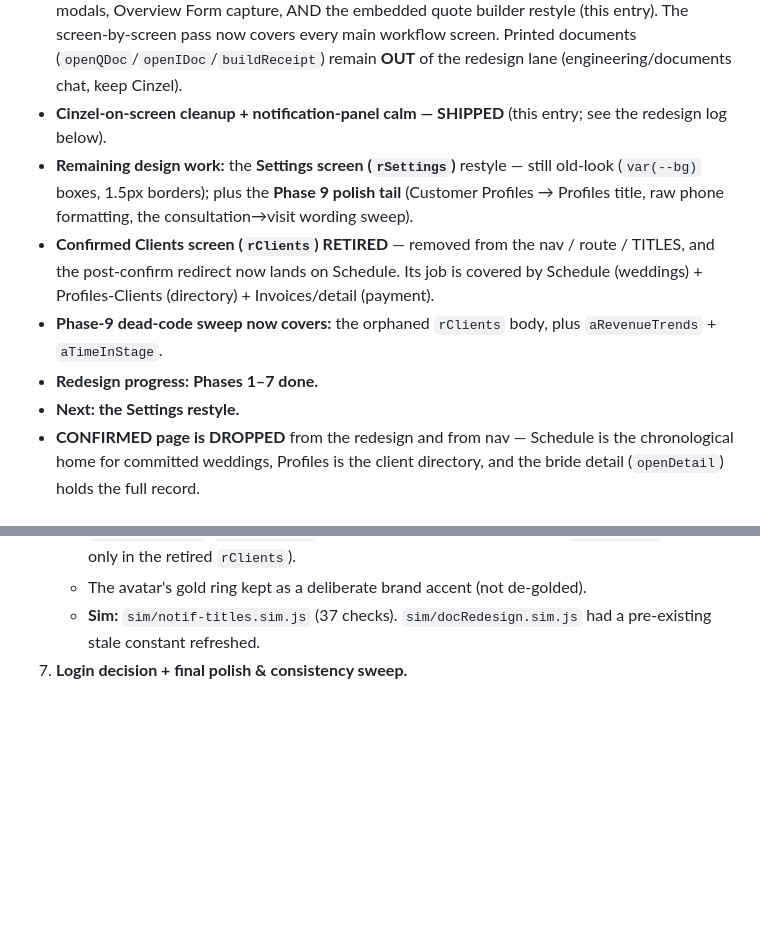
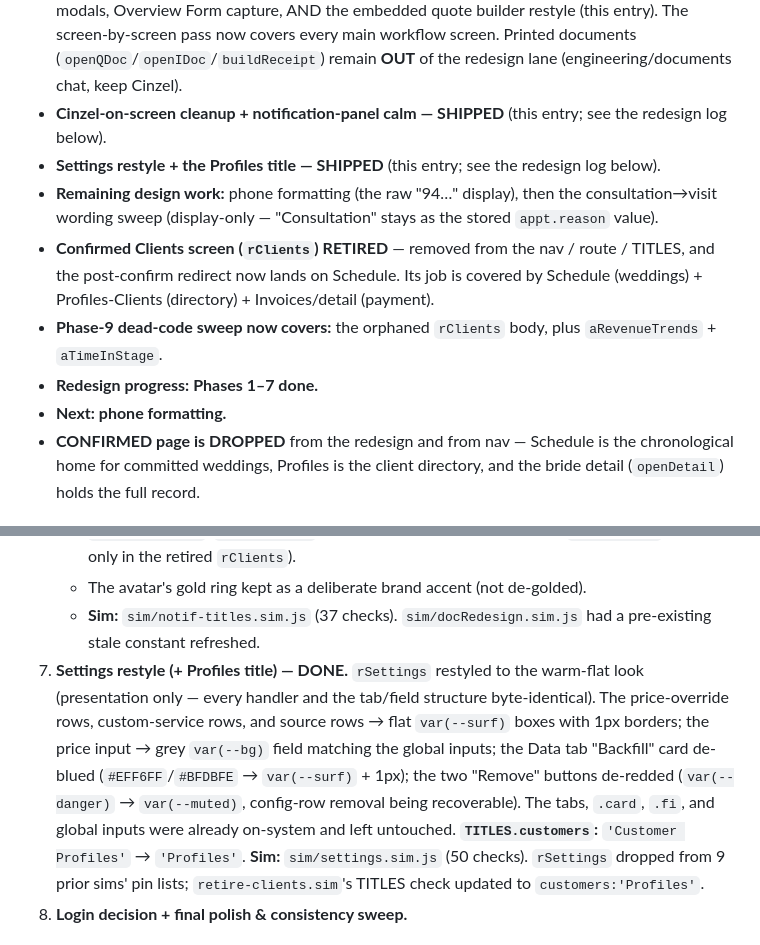
Before and after one commit to bulkymarcketing-blip/bisocrm, a Markdown page: CLAUDE.md, 2 parts joined by grey strips. Rendered like a GitHub page; blank space fills up the shorter version.

Commit message:
docs: record Settings restyle + Profiles title shipped
Add the shipped-status bullet, update Remaining design work (phone formatting
next, then the consultation->visit display-only wording sweep), set Next to
phone formatting, and append the Settings restyle as-shipped redesign-log entry.
Doc-only — index.html unchanged.

https://claude.ai/code/session_01SD9fFxwDSZ3kqvnxm8qF4y

```diff
--- a/CLAUDE.md
+++ b/CLAUDE.md
@@ -102,11 +102,12 @@ White-background modern productivity app — “warm minimalism” (Linear / Thi
 - **Phase 7 — Data screens — COMPLETE: Quotations + Profiles + Invoices + Finance + Analytics all shipped.** Built on the Phase-4 `_brief*` vocabulary + the Phase-5/6 `.fpill` pill + flat-card patterns (see below).
 - **Phase 8 — Overview Form / bride detail & modals — COMPLETE:** bride detail view, action modals, Overview Form capture, AND the embedded quote builder restyle (this entry). The screen-by-screen pass now covers every main workflow screen. Printed documents (`openQDoc`/`openIDoc`/`buildReceipt`) remain **OUT** of the redesign lane (engineering/documents chat, keep Cinzel).
 - **Cinzel-on-screen cleanup + notification-panel calm — SHIPPED** (this entry; see the redesign log below).
-- **Remaining design work:** the **Settings screen (`rSettings`)** restyle — still old-look (`var(--bg)` boxes, 1.5px borders); plus the **Phase 9 polish tail** (Customer Profiles → Profiles title, raw phone formatting, the consultation→visit wording sweep).
+- **Settings restyle + the Profiles title — SHIPPED** (this entry; see the redesign log below).
+- **Remaining design work:** phone formatting (the raw "94…" display), then the consultation→visit wording sweep (display-only — "Consultation" stays as the stored `appt.reason` value).
 - **Confirmed Clients screen (`rClients`) RETIRED** — removed from the nav / route / TITLES, and the post-confirm redirect now lands on Schedule. Its job is covered by Schedule (weddings) + Profiles-Clients (directory) + Invoices/detail (payment).
 - **Phase-9 dead-code sweep now covers:** the orphaned `rClients` body, plus `aRevenueTrends` + `aTimeInStage`.
 - **Redesign progress: Phases 1–7 done.**
-- **Next: the Settings restyle.**
+- **Next: phone formatting.**
 - **CONFIRMED page is DROPPED** from the redesign and from nav — Schedule is the chronological home for committed weddings, Profiles is the client directory, and the bride detail (`openDetail`) holds the full record.
 
 ### The token system AS SHIPPED — do NOT revert
@@ -158,6 +159,7 @@ In `:root` inside the app `<style>` at the top of `index.html`:
    - **KEPT for their own future pass:** the `rMessages` "WhatsApp Inbox" stub (Cycle E), `aRevenueTrends`/`aTimeInStage` (uncalled, Phase-9 dead-code), and `.card-title` (used only in the retired `rClients`).
    - The avatar's gold ring kept as a deliberate brand accent (not de-golded).
    - **Sim:** `sim/notif-titles.sim.js` (37 checks). `sim/docRedesign.sim.js` had a pre-existing stale constant refreshed.
+1. **Settings restyle (+ Profiles title) — DONE.** `rSettings` restyled to the warm-flat look (presentation only — every handler and the tab/field structure byte-identical). The price-override rows, custom-service rows, and source rows → flat `var(--surf)` boxes with 1px borders; the price input → grey `var(--bg)` field matching the global inputs; the Data tab "Backfill" card de-blued (`#EFF6FF`/`#BFDBFE` → `var(--surf)` + 1px); the two "Remove" buttons de-redded (`var(--danger)` → `var(--muted)`, config-row removal being recoverable). The tabs, `.card`, `.fi`, and global inputs were already on-system and left untouched. **`TITLES.customers`:** `'Customer Profiles'` → `'Profiles'`. **Sim:** `sim/settings.sim.js` (50 checks). `rSettings` dropped from 9 prior sims' pin lists; `retire-clients.sim`'s TITLES check updated to `customers:'Profiles'`.
 1. **Login decision + final polish & consistency sweep.**
 
 ### Phase 4 — component vocabulary (introduced in `rDailyBrief`, REUSE in Phases 5–6)
```
